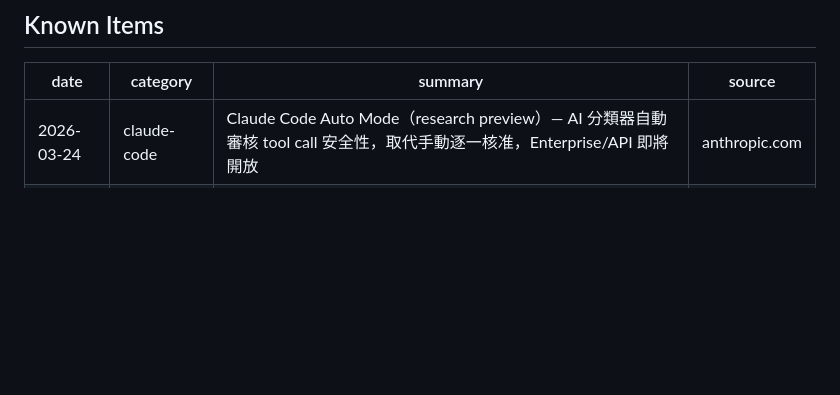
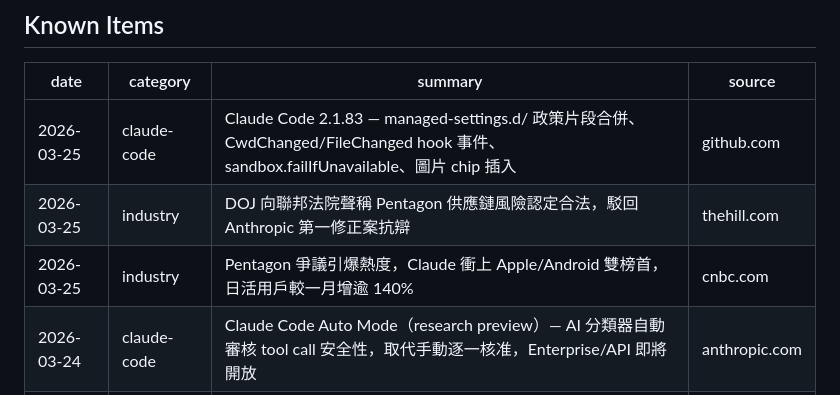
Before and after one commit to Clementtang/claude-pulse, a Markdown page: claude_pulse_log.md, the part around the change. GitHub-like rendering; blank space fills up the shorter version.

Commit message:
pulse: add 3 items 2026-03-25
https://claude.ai/code/session_01VYNcAiYV89tfk8HX9esMHG

```diff
--- a/claude_pulse_log.md
+++ b/claude_pulse_log.md
@@ -10,6 +10,9 @@ type: reference
 
 | date       | category    | summary                                                                                                                  | source        |
 | ---------- | ----------- | ------------------------------------------------------------------------------------------------------------------------ | ------------- |
+| 2026-03-25 | claude-code | Claude Code 2.1.83 — managed-settings.d/ 政策片段合併、CwdChanged/FileChanged hook 事件、sandbox.failIfUnavailable、圖片 chip 插入 | github.com    |
+| 2026-03-25 | industry    | DOJ 向聯邦法院聲稱 Pentagon 供應鏈風險認定合法，駁回 Anthropic 第一修正案抗辯                                            | thehill.com   |
+| 2026-03-25 | industry    | Pentagon 爭議引爆熱度，Claude 衝上 Apple/Android 雙榜首，日活用戶較一月增逾 140%                                        | cnbc.com      |
 | 2026-03-24 | claude-code | Claude Code Auto Mode（research preview）— AI 分類器自動審核 tool call 安全性，取代手動逐一核准，Enterprise/API 即將開放 | anthropic.com |
 | 2026-03-24 | platform    | Claude Computer Use + Dispatch 遠端桌面 — 從 iPhone 遠端讓 Claude 操控 Mac 完成任務（Pro/Max）                           | anthropic.com |
 | 2026-03-24 | industry    | Pentagon 訴訟初步禁制令聽證 — 法官質疑 DoD 黑名單「看起來像在摧毀 Anthropic」                                            | reuters.com   |
```
